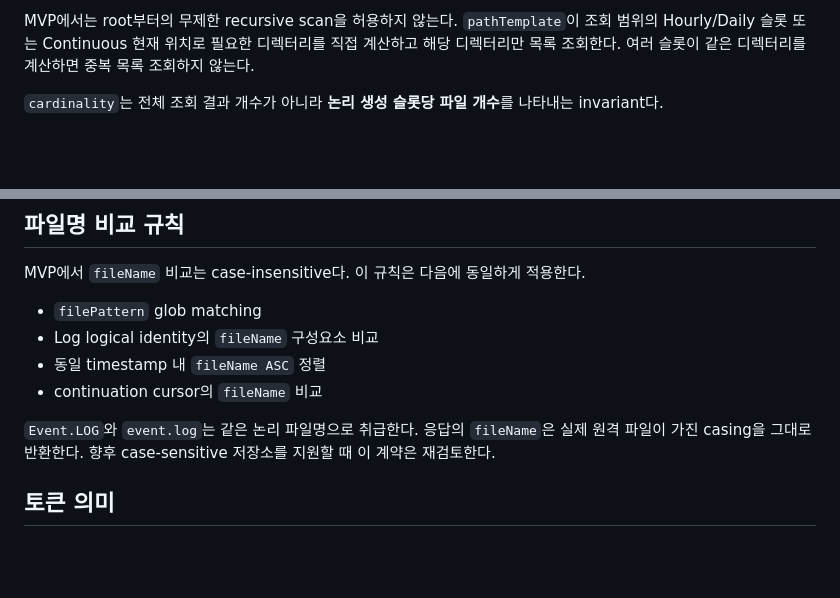
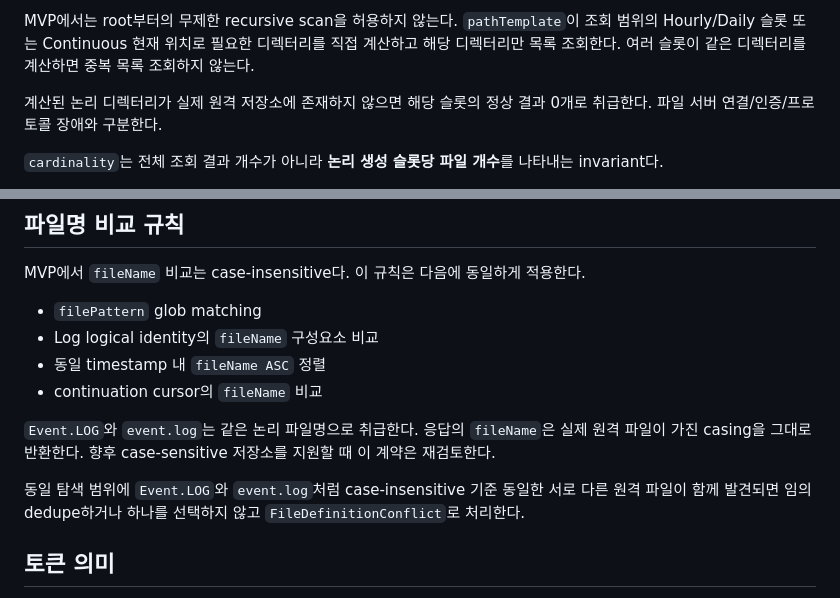
Before and after one commit to hjung3113/FileGateway, a Markdown page: docs/04-log-provider.md, 2 parts joined by grey strips. Rendered like a GitHub page; blank space fills up the shorter version.

Commit message:
docs: finalize log lookup invariants

```diff
--- a/docs/04-log-provider.md
+++ b/docs/04-log-provider.md
@@ -61,6 +61,8 @@ MVP에서는 공통 credential을 별도 Secret으로 사용한다.
 Glob 의미는 FTP 서버의 wildcard 구현에 의존하지 않는다. FileGateway가 디렉터리 목록을 받은 뒤 동일한 matcher 의미로 후보 파일명을 판정한다. MVP Windows/IIS FTP 환경의 파일명 의미에 맞춰 glob의 파일명 비교는 **case-insensitive**로 수행하고, 실제 파일명의 원래 casing은 응답에 그대로 보존한다.
 
 MVP에서는 root부터의 무제한 recursive scan을 허용하지 않는다. `pathTemplate`이 조회 범위의 Hourly/Daily 슬롯 또는 Continuous 현재 위치로 필요한 디렉터리를 직접 계산하고 해당 디렉터리만 목록 조회한다. 여러 슬롯이 같은 디렉터리를 계산하면 중복 목록 조회하지 않는다.
+
+계산된 논리 디렉터리가 실제 원격 저장소에 존재하지 않으면 해당 슬롯의 정상 결과 0개로 취급한다. 파일 서버 연결/인증/프로토콜 장애와 구분한다.
 
 `cardinality`는 전체 조회 결과 개수가 아니라 **논리 생성 슬롯당 파일 개수**를 나타내는 invariant다.
 
@@ -128,6 +130,8 @@ MVP에서 `fileName` 비교는 case-insensitive다. 이 규칙은 다음에 동
 - continuation cursor의 `fileName` 비교
 
 `Event.LOG`와 `event.log`는 같은 논리 파일명으로 취급한다. 응답의 `fileName`은 실제 원격 파일이 가진 casing을 그대로 반환한다. 향후 case-sensitive 저장소를 지원할 때 이 계약은 재검토한다.
+
+동일 탐색 범위에 `Event.LOG`와 `event.log`처럼 case-insensitive 기준 동일한 서로 다른 원격 파일이 함께 발견되면 임의 dedupe하거나 하나를 선택하지 않고 `FileDefinitionConflict`로 처리한다.
 
 ## 토큰 의미
 
```
